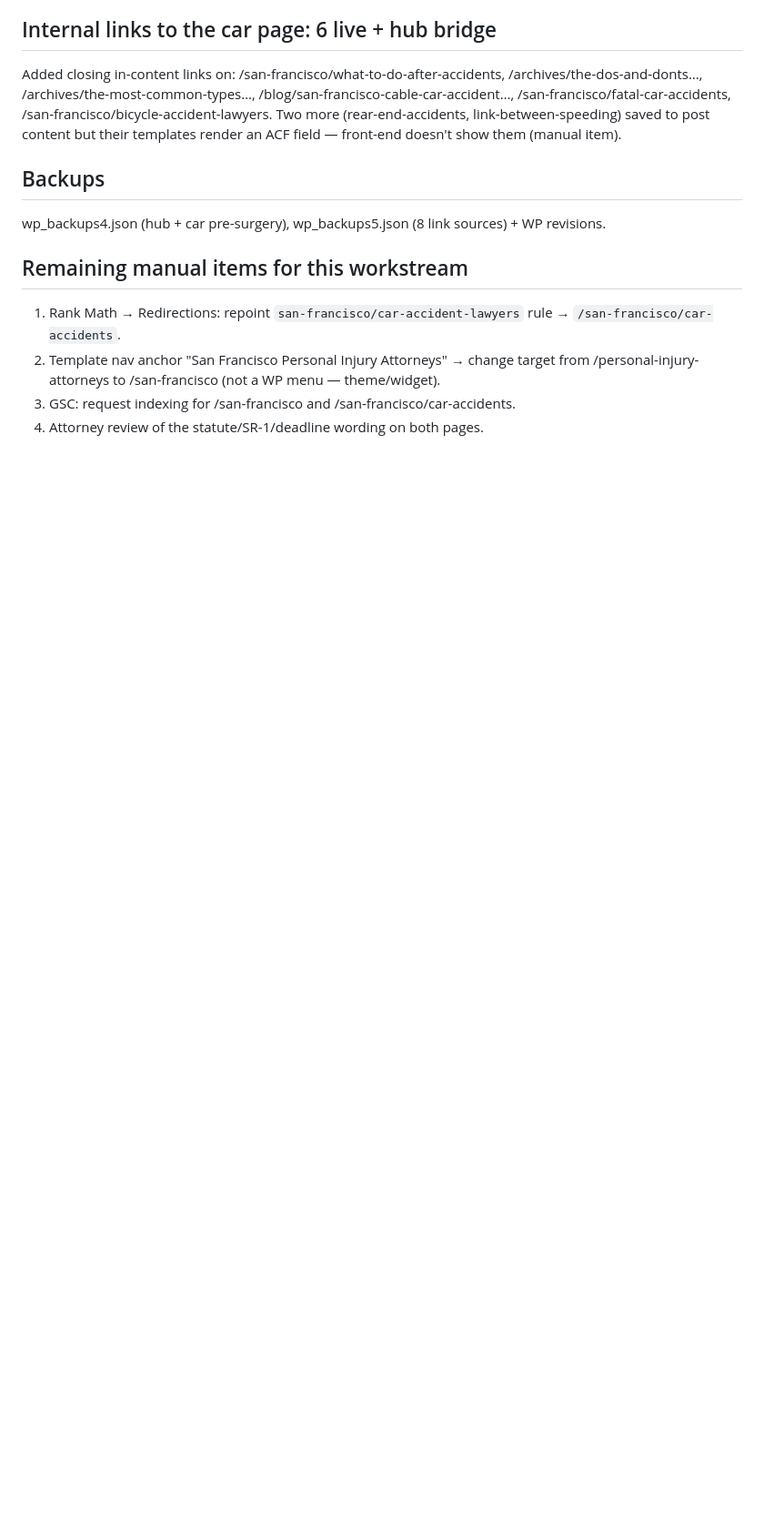
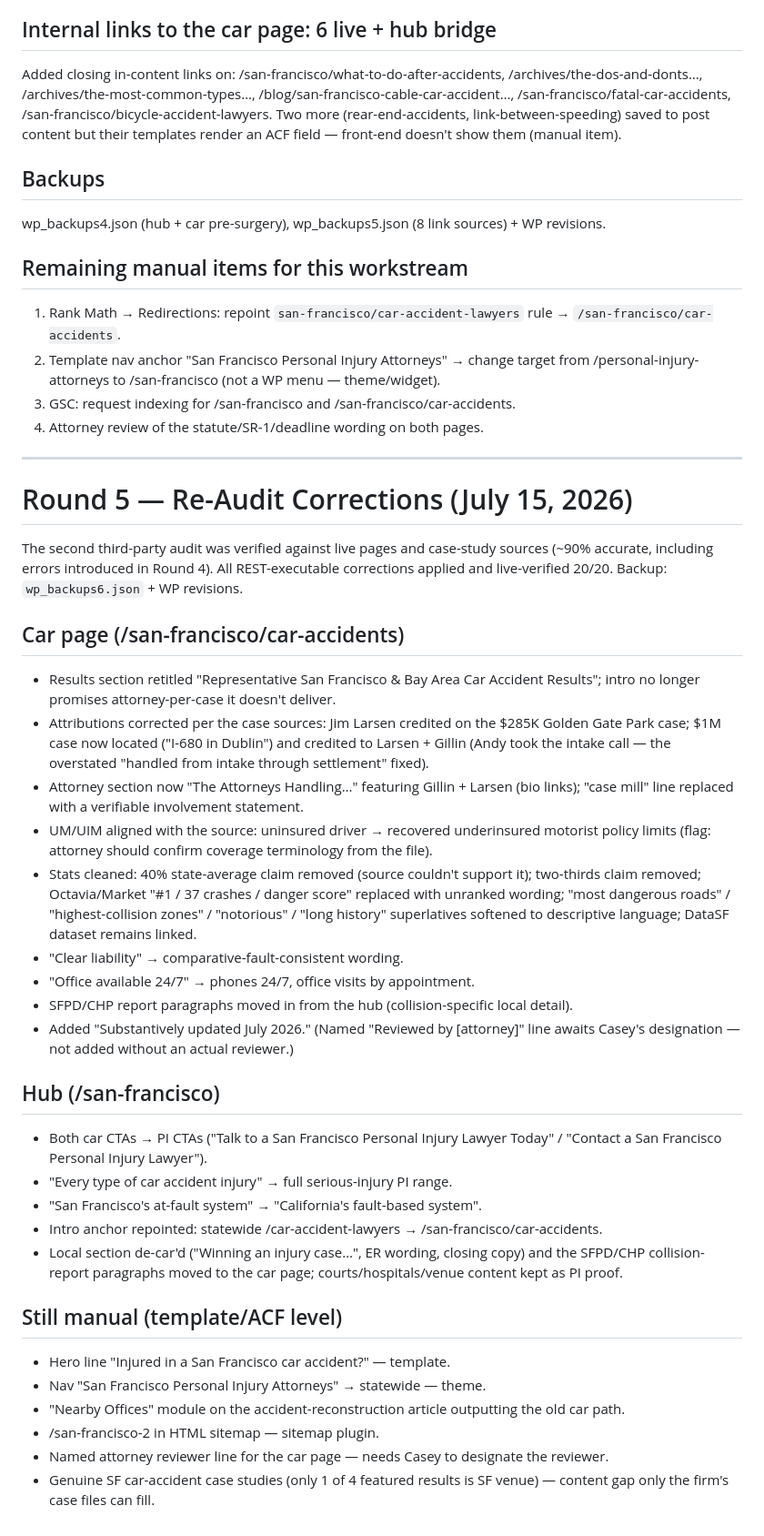
Before and after one commit to caseymeraz/gjel-competitive-analysis, a Markdown page: internal-linking-execution-log.md, the part around the change. Shown at 91% size. GitHub-like rendering; blank space fills up the shorter version.

Commit message:
Round 5: correct case attributions, unsourced stats, and remaining car intent on SF pages
Second audit verified ~90% accurate; all 27 REST-executable fixes applied
and live-verified 20/20: Larsen attributions, Dublin venue, UM/UIM alignment,
stats desourced claims removed, hub CTAs/anchors/copy fully PI-focused.

Co-Authored-By: Claude Fable 5 <noreply@anthropic.com>
Claude-Session: https://claude.ai/code/session_014jLbDeDxG2qoi5nJjkodDm

```diff
--- a/internal-linking-execution-log.md
+++ b/internal-linking-execution-log.md
@@ -171,3 +171,50 @@ wp_backups4.json (hub + car pre-surgery), wp_backups5.json (8 link sources) + WP
    /personal-injury-attorneys to /san-francisco (not a WP menu — theme/widget).
 3. GSC: request indexing for /san-francisco and /san-francisco/car-accidents.
 4. Attorney review of the statute/SR-1/deadline wording on both pages.
+
+---
+
+# Round 5 — Re-Audit Corrections (July 15, 2026)
+
+The second third-party audit was verified against live pages and case-study sources
+(~90% accurate, including errors introduced in Round 4). All REST-executable corrections
+applied and live-verified 20/20. Backup: `wp_backups6.json` + WP revisions.
+
+## Car page (/san-francisco/car-accidents)
+- Results section retitled "Representative San Francisco & Bay Area Car Accident Results";
+  intro no longer promises attorney-per-case it doesn't deliver.
+- Attributions corrected per the case sources: Jim Larsen credited on the $285K Golden Gate
+  Park case; $1M case now located ("I-680 in Dublin") and credited to Larsen + Gillin
+  (Andy took the intake call — the overstated "handled from intake through settlement" fixed).
+- Attorney section now "The Attorneys Handling…" featuring Gillin + Larsen (bio links);
+  "case mill" line replaced with a verifiable involvement statement.
+- UM/UIM aligned with the source: uninsured driver → recovered underinsured motorist policy
+  limits (flag: attorney should confirm coverage terminology from the file).
+- Stats cleaned: 40% state-average claim removed (source couldn't support it); two-thirds
+  claim removed; Octavia/Market "#1 / 37 crashes / danger score" replaced with unranked
+  wording; "most dangerous roads" / "highest-collision zones" / "notorious" / "long history"
+  superlatives softened to descriptive language; DataSF dataset remains linked.
+- "Clear liability" → comparative-fault-consistent wording.
+- "Office available 24/7" → phones 24/7, office visits by appointment.
+- SFPD/CHP report paragraphs moved in from the hub (collision-specific local detail).
+- Added "Substantively updated July 2026." (Named "Reviewed by [attorney]" line awaits
+  Casey's designation — not added without an actual reviewer.)
+
+## Hub (/san-francisco)
+- Both car CTAs → PI CTAs ("Talk to a San Francisco Personal Injury Lawyer Today" /
+  "Contact a San Francisco Personal Injury Lawyer").
+- "Every type of car accident injury" → full serious-injury PI range.
+- "San Francisco's at-fault system" → "California's fault-based system".
+- Intro anchor repointed: statewide /car-accident-lawyers → /san-francisco/car-accidents.
+- Local section de-car'd ("Winning an injury case…", ER wording, closing copy) and the
+  SFPD/CHP collision-report paragraphs moved to the car page; courts/hospitals/venue
+  content kept as PI proof.
+
+## Still manual (template/ACF level)
+- Hero line "Injured in a San Francisco car accident?" — template.
+- Nav "San Francisco Personal Injury Attorneys" → statewide — theme.
+- "Nearby Offices" module on the accident-reconstruction article outputting the old car path.
+- /san-francisco-2 in HTML sitemap — sitemap plugin.
+- Named attorney reviewer line for the car page — needs Casey to designate the reviewer.
+- Genuine SF car-accident case studies (only 1 of 4 featured results is SF venue) — content
+  gap only the firm's case files can fill.
```
